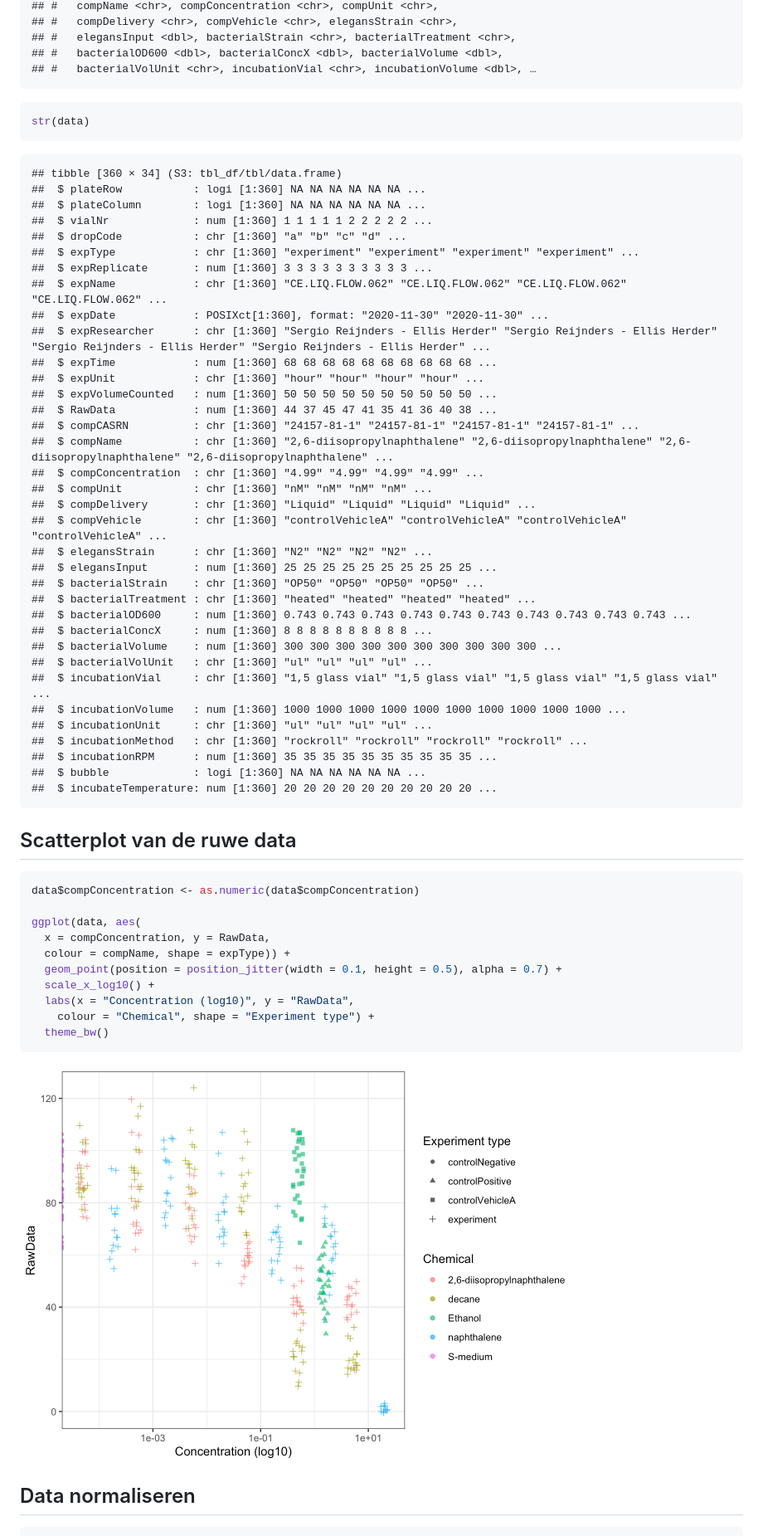
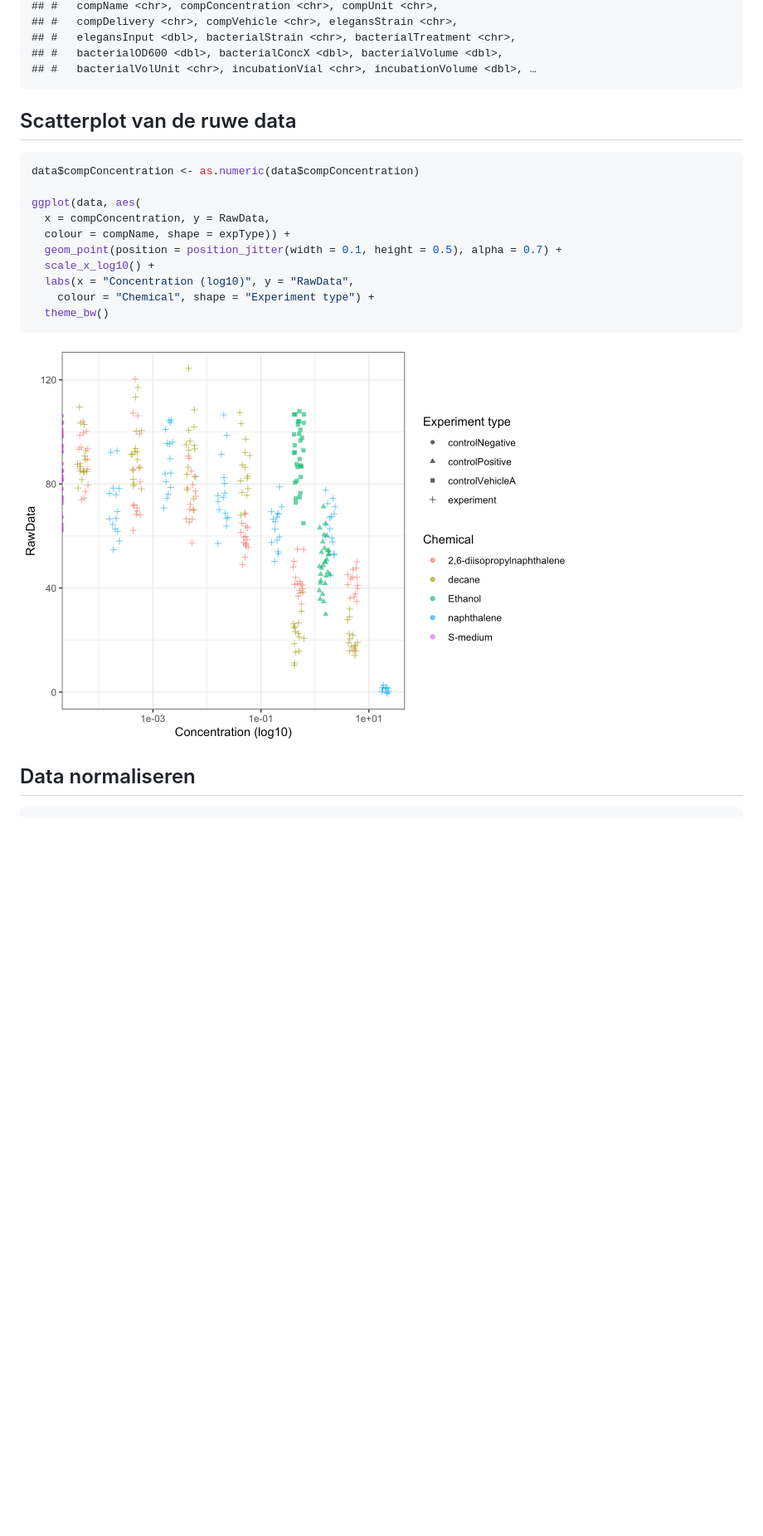
Before and after one commit to davalyn/davalyn.github.io, a Markdown page: docs/4a_Analyse_reproduceren.md, the part around the change. Shown at 83% size. Rendered like a GitHub page; pictures changed too: docs/4a_Analyse_reproduceren_files/figure-html/unnamed-chunk-3-1.png; blank space fills up the shorter version.

Commit message:
wijzigingen

````diff
--- a/docs/4a_Analyse_reproduceren.md
+++ b/docs/4a_Analyse_reproduceren.md
@@ -33,48 +33,6 @@ head(data)
 ## #   elegansInput <dbl>, bacterialStrain <chr>, bacterialTreatment <chr>,
 ## #   bacterialOD600 <dbl>, bacterialConcX <dbl>, bacterialVolume <dbl>,
 ## #   bacterialVolUnit <chr>, incubationVial <chr>, incubationVolume <dbl>, …
-```
-
-``` r
-str(data)
-```
-
-```
-## tibble [360 × 34] (S3: tbl_df/tbl/data.frame)
-##  $ plateRow           : logi [1:360] NA NA NA NA NA NA ...
-##  $ plateColumn        : logi [1:360] NA NA NA NA NA NA ...
-##  $ vialNr             : num [1:360] 1 1 1 1 1 2 2 2 2 2 ...
-##  $ dropCode           : chr [1:360] "a" "b" "c" "d" ...
-##  $ expType            : chr [1:360] "experiment" "experiment" "experiment" "experiment" ...
-##  $ expReplicate       : num [1:360] 3 3 3 3 3 3 3 3 3 3 ...
-##  $ expName            : chr [1:360] "CE.LIQ.FLOW.062" "CE.LIQ.FLOW.062" "CE.LIQ.FLOW.062" "CE.LIQ.FLOW.062" ...
-##  $ expDate            : POSIXct[1:360], format: "2020-11-30" "2020-11-30" ...
-##  $ expResearcher      : chr [1:360] "Sergio Reijnders - Ellis Herder" "Sergio Reijnders - Ellis Herder" "Sergio Reijnders - Ellis Herder" "Sergio Reijnders - Ellis Herder" ...
-##  $ expTime            : num [1:360] 68 68 68 68 68 68 68 68 68 68 ...
-##  $ expUnit            : chr [1:360] "hour" "hour" "hour" "hour" ...
-##  $ expVolumeCounted   : num [1:360] 50 50 50 50 50 50 50 50 50 50 ...
-##  $ RawData            : num [1:360] 44 37 45 47 41 35 41 36 40 38 ...
-##  $ compCASRN          : chr [1:360] "24157-81-1" "24157-81-1" "24157-81-1" "24157-81-1" ...
-##  $ compName           : chr [1:360] "2,6-diisopropylnaphthalene" "2,6-diisopropylnaphthalene" "2,6-diisopropylnaphthalene" "2,6-diisopropylnaphthalene" ...
-##  $ compConcentration  : chr [1:360] "4.99" "4.99" "4.99" "4.99" ...
-##  $ compUnit           : chr [1:360] "nM" "nM" "nM" "nM" ...
-##  $ compDelivery       : chr [1:360] "Liquid" "Liquid" "Liquid" "Liquid" ...
-##  $ compVehicle        : chr [1:360] "controlVehicleA" "controlVehicleA" "controlVehicleA" "controlVehicleA" ...
-##  $ elegansStrain      : chr [1:360] "N2" "N2" "N2" "N2" ...
-##  $ elegansInput       : num [1:360] 25 25 25 25 25 25 25 25 25 25 ...
-##  $ bacterialStrain    : chr [1:360] "OP50" "OP50" "OP50" "OP50" ...
-##  $ bacterialTreatment : chr [1:360] "heated" "heated" "heated" "heated" ...
-##  $ bacterialOD600     : num [1:360] 0.743 0.743 0.743 0.743 0.743 0.743 0.743 0.743 0.743 0.743 ...
-##  $ bacterialConcX     : num [1:360] 8 8 8 8 8 8 8 8 8 8 ...
-##  $ bacterialVolume    : num [1:360] 300 300 300 300 300 300 300 300 300 300 ...
-##  $ bacterialVolUnit   : chr [1:360] "ul" "ul" "ul" "ul" ...
-##  $ incubationVial     : chr [1:360] "1,5 glass vial" "1,5 glass vial" "1,5 glass vial" "1,5 glass vial" ...
-##  $ incubationVolume   : num [1:360] 1000 1000 1000 1000 1000 1000 1000 1000 1000 1000 ...
-##  $ incubationUnit     : chr [1:360] "ul" "ul" "ul" "ul" ...
-##  $ incubationMethod   : chr [1:360] "rockroll" "rockroll" "rockroll" "rockroll" ...
-##  $ incubationRPM      : num [1:360] 35 35 35 35 35 35 35 35 35 35 ...
-##  $ bubble             : logi [1:360] NA NA NA NA NA NA ...
-##  $ incubateTemperature: num [1:360] 20 20 20 20 20 20 20 20 20 20 ...
 ```
 
 ## Scatterplot van de ruwe data
````
Also changed, not shown: docs/1a_CV.md (+2 -0 lines), docs/4a_Analyse_reproduceren_files/figure-html/unnamed-chunk-5-1.png, 4 other files.
